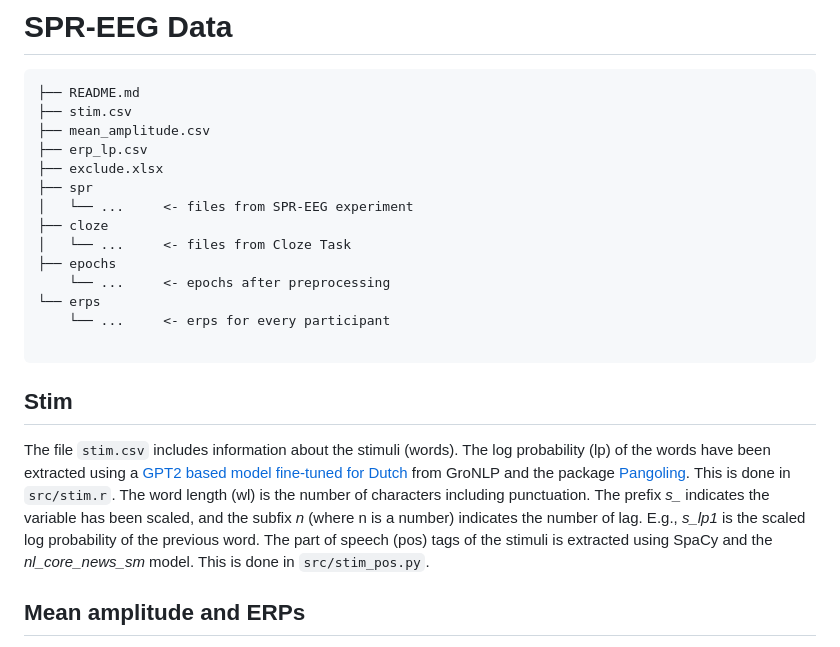
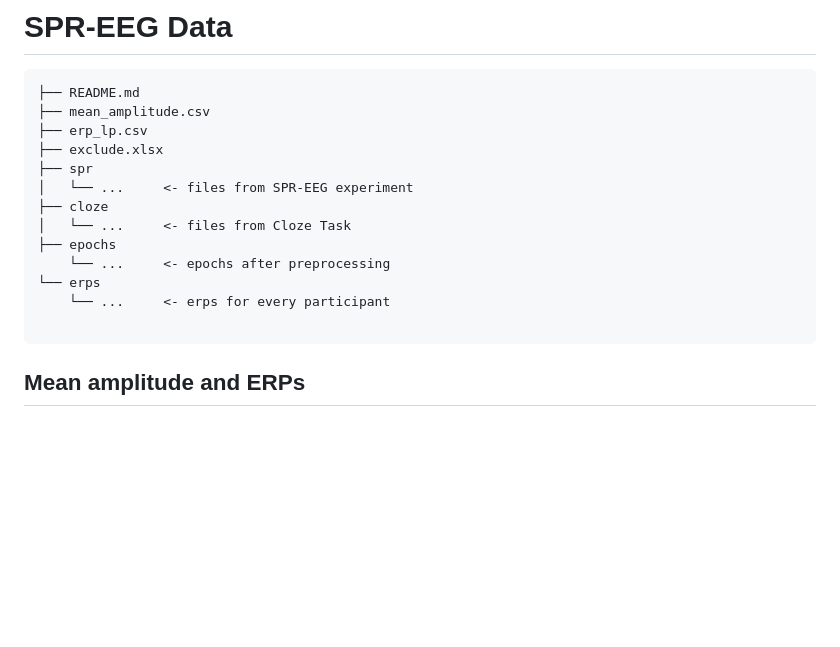
Before and after one commit to saraoe/natural-stories-dutch, a Markdown page: paper/data/README.md, the part around the change. Drawn GitHub-style; blank space fills up the shorter version.

Commit message:
stim.csv moved

````diff
--- a/paper/data/README.md
+++ b/paper/data/README.md
@@ -2,7 +2,6 @@
 
 ```
 ├── README.md
-├── stim.csv
 ├── mean_amplitude.csv
 ├── erp_lp.csv
 ├── exclude.xlsx
@@ -16,13 +15,6 @@
     └── ...     <- erps for every participant
 
 ```
-
-## Stim
-The file ``stim.csv`` includes information about the stimuli (words).
-The log probability (lp) of the words have been extracted using a[ GPT2 based model fine-tuned for Dutch](https://huggingface.co/GroNLP/gpt2-medium-dutch-embeddings) from GroNLP and the package [Pangoling](https://github.com/bnicenboim/pangoling). This is done in ``src/stim.r``.
-The word length (wl) is the number of characters including punctuation.
-The prefix *s_* indicates the variable has been scaled, and the subfix *n* (where n is a number) indicates the number of lag. E.g., *s_lp1* is the scaled log probability of the previous word.
-The part of speech (pos) tags of the stimuli is extracted using SpaCy and the *nl_core_news_sm* model. This is done in ``src/stim_pos.py``.
 
 ## Mean amplitude and ERPs
 The csv-file ``mean_amplitude.csv`` contains the mean amplitude for specific channels in a specific time window (see table). The mean amplitudes are created in ``src/summarize_eeg.r``.
````
